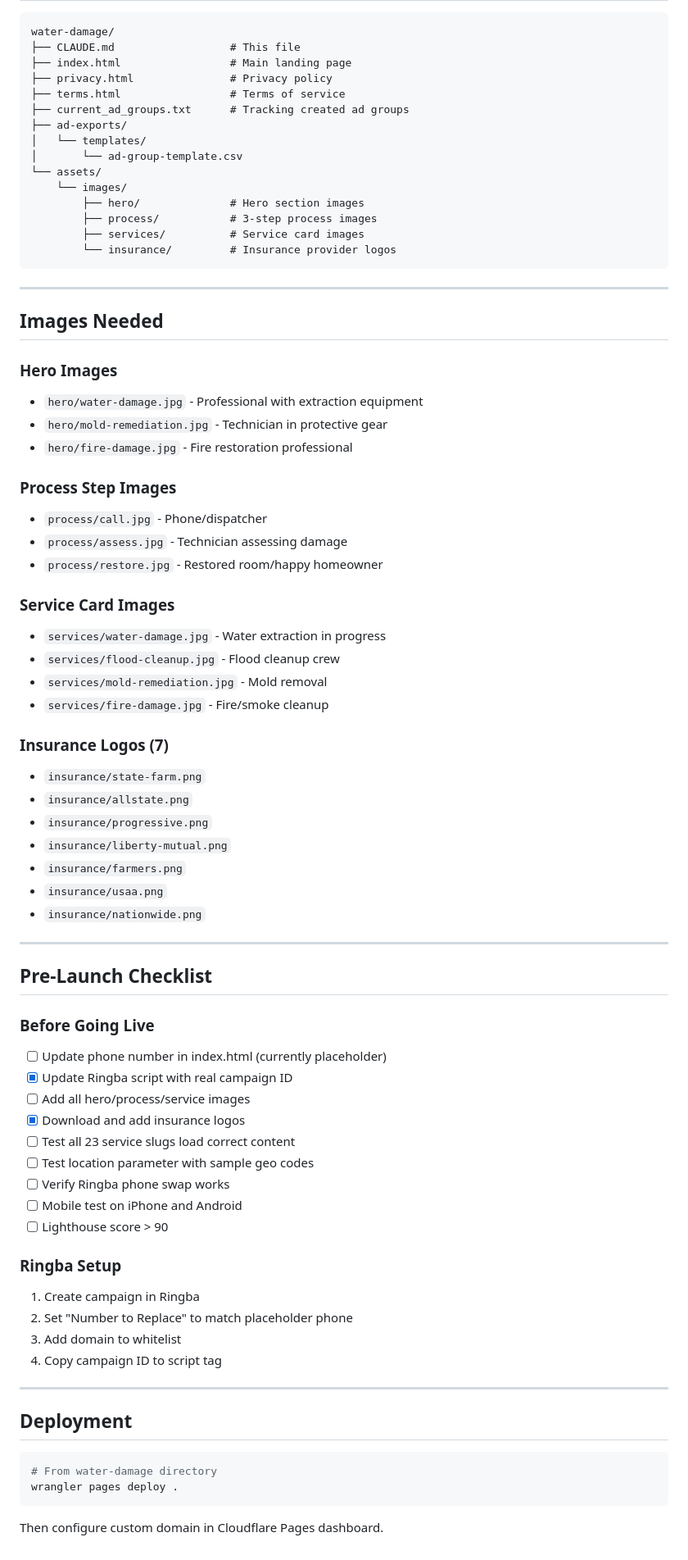
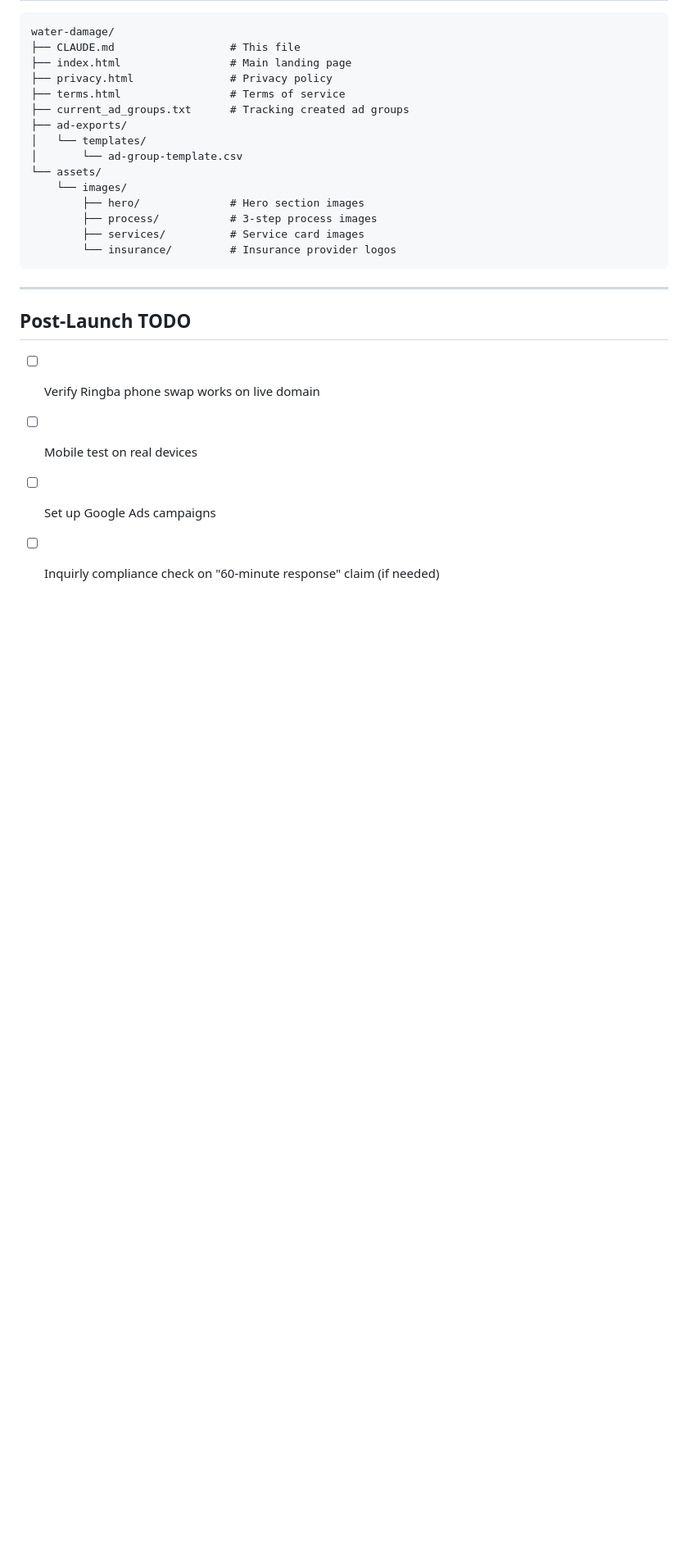
Before and after one commit to justingumpglobal/water-damage-helpline-landing, a Markdown page: CLAUDE.md, the part around one of its changes. Shown at 82% size. Drawn GitHub-style; blank space fills up the shorter version.

Commit message:
docs: Update CLAUDE.md for live status
- Site now live at water-damage-helpline.com
- Added GitHub repo link
- Updated deployment instructions
- Cleaned up pre-launch checklist

Co-Authored-By: Claude Opus 4.5 <noreply@anthropic.com>

````diff
--- a/CLAUDE.md
+++ b/CLAUDE.md
@@ -124,61 +122,9 @@ water-damage/
 
 ---
 
-## Images Needed
+## Post-Launch TODO
 
-### Hero Images
-- `hero/water-damage.jpg` - Professional with extraction equipment
-- `hero/mold-remediation.jpg` - Technician in protective gear
-- `hero/fire-damage.jpg` - Fire restoration professional
-
-### Process Step Images
-- `process/call.jpg` - Phone/dispatcher
-- `process/assess.jpg` - Technician assessing damage
-- `process/restore.jpg` - Restored room/happy homeowner
-
-### Service Card Images
-- `services/water-damage.jpg` - Water extraction in progress
-- `services/flood-cleanup.jpg` - Flood cleanup crew
-- `services/mold-remediation.jpg` - Mold removal
-- `services/fire-damage.jpg` - Fire/smoke cleanup
-
-### Insurance Logos (7)
-- `insurance/state-farm.png`
-- `insurance/allstate.png`
-- `insurance/progressive.png`
-- `insurance/liberty-mutual.png`
-- `insurance/farmers.png`
-- `insurance/usaa.png`
-- `insurance/nationwide.png`
-
----
-
-## Pre-Launch Checklist
-
-### Before Going Live
-- [ ] Update phone number in index.html (currently placeholder)
-- [x] Update Ringba script with real campaign ID
-- [ ] Add all hero/process/service images
-- [x] Download and add insurance logos
-- [ ] Test all 23 service slugs load correct content
-- [ ] Test location parameter with sample geo codes
-- [ ] Verify Ringba phone swap works
-- [ ] Mobile test on iPhone and Android
-- [ ] Lighthouse score > 90
-
-### Ringba Setup
-1. Create campaign in Ringba
-2. Set "Number to Replace" to match placeholder phone
-3. Add domain to whitelist
-4. Copy campaign ID to script tag
-
----
-
-## Deployment
-
-```bash
-# From water-damage directory
-wrangler pages deploy .
-```
-
-Then configure custom domain in Cloudflare Pages dashboard.
+- [ ] Verify Ringba phone swap works on live domain
+- [ ] Mobile test on real devices
+- [ ] Set up Google Ads campaigns
+- [ ] Inquirly compliance check on "60-minute response" claim (if needed)
````
Also changed, not shown: other parts of CLAUDE.md (+8 -10 lines).
